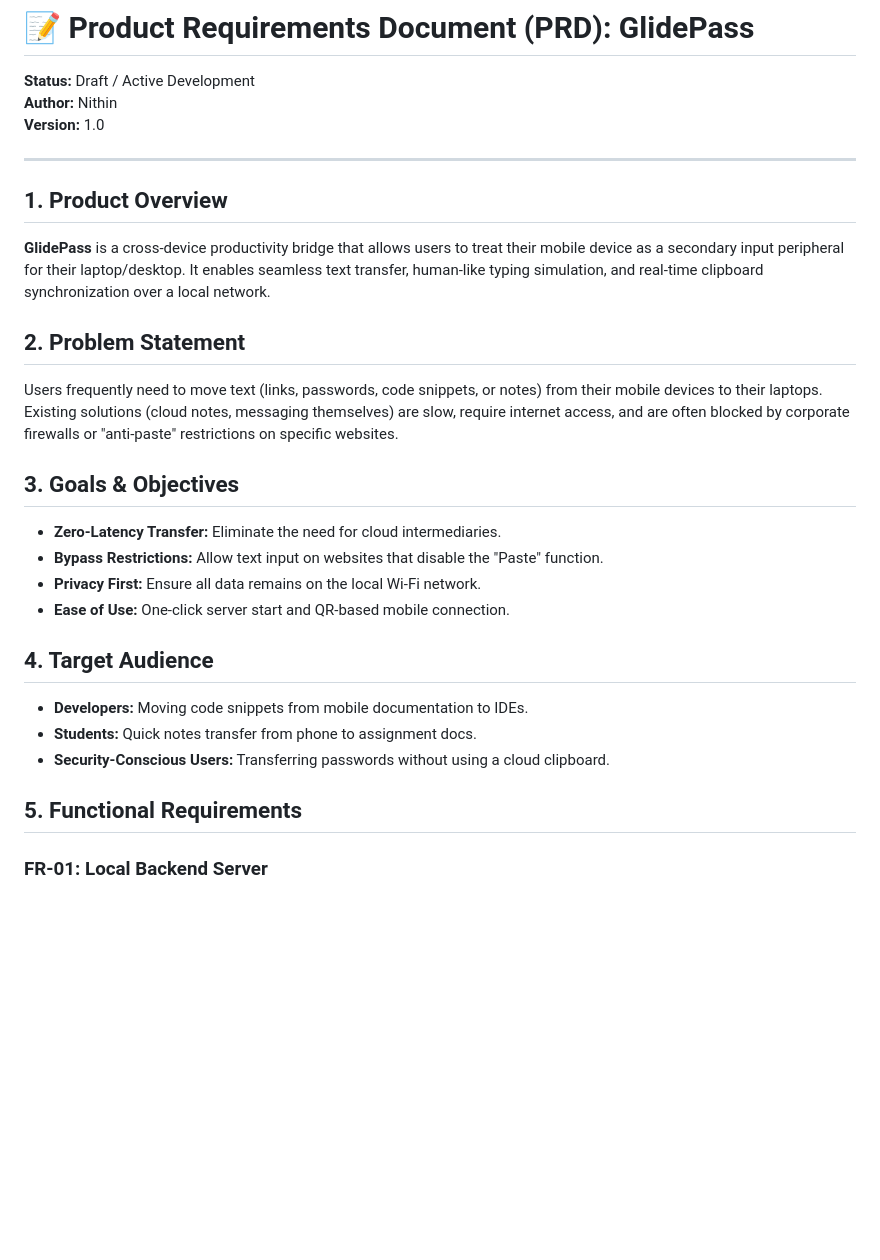
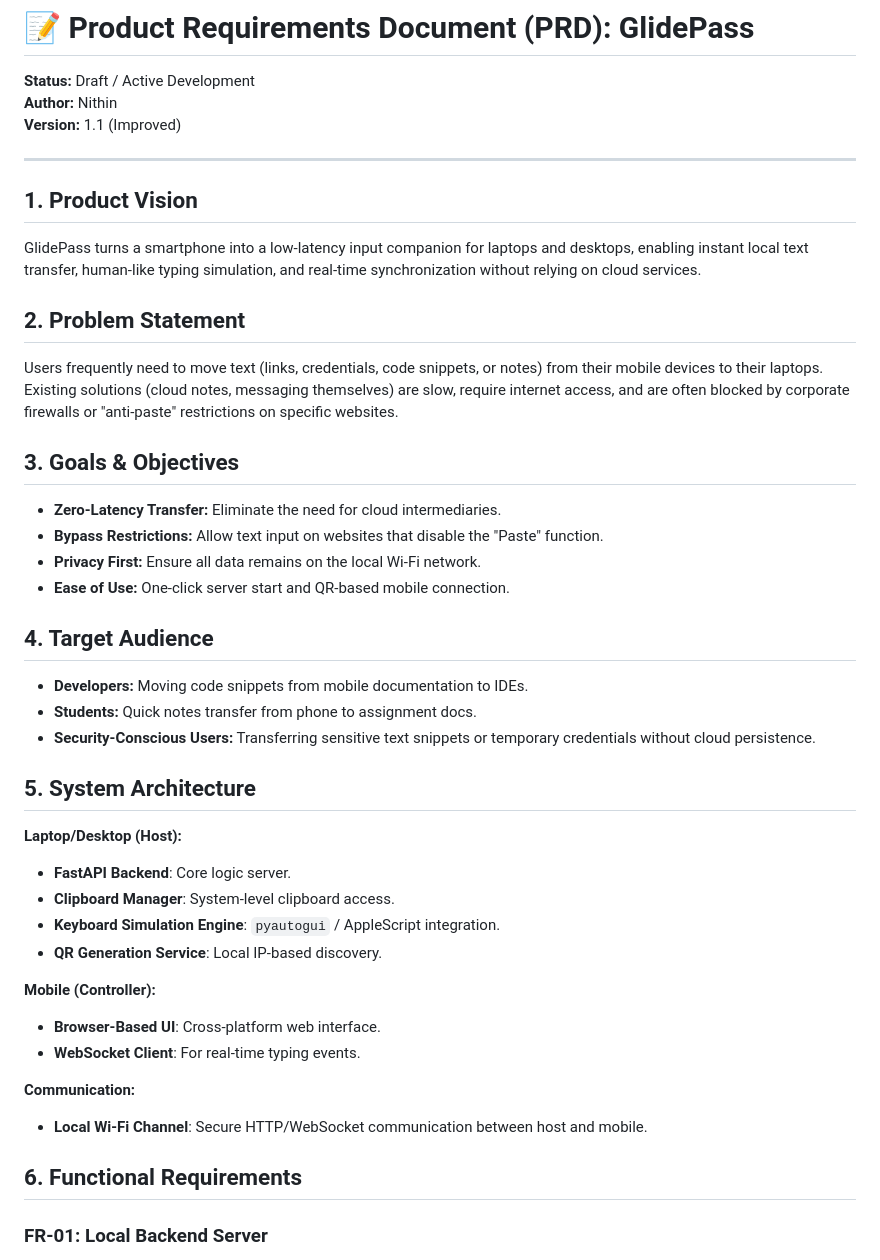
Before and after one commit to Nithin1138/Glidepass_local, a Markdown page: PRD.md, the part around one of its changes. GitHub-like rendering; blank space fills up the shorter version.

```diff
--- a/PRD.md
+++ b/PRD.md
@@ -2,15 +2,15 @@
 
 **Status:** Draft / Active Development
 **Author:** Nithin
-**Version:** 1.0
+**Version:** 1.1 (Improved)
 
 ---
 
-## 1. Product Overview
-**GlidePass** is a cross-device productivity bridge that allows users to treat their mobile device as a secondary input peripheral for their laptop/desktop. It enables seamless text transfer, human-like typing simulation, and real-time clipboard synchronization over a local network.
+## 1. Product Vision
+GlidePass turns a smartphone into a low-latency input companion for laptops and desktops, enabling instant local text transfer, human-like typing simulation, and real-time synchronization without relying on cloud services.
 
 ## 2. Problem Statement
-Users frequently need to move text (links, passwords, code snippets, or notes) from their mobile devices to their laptops. Existing solutions (cloud notes, messaging themselves) are slow, require internet access, and are often blocked by corporate firewalls or "anti-paste" restrictions on specific websites.
+Users frequently need to move text (links, credentials, code snippets, or notes) from their mobile devices to their laptops. Existing solutions (cloud notes, messaging themselves) are slow, require internet access, and are often blocked by corporate firewalls or "anti-paste" restrictions on specific websites.
 
 ## 3. Goals & Objectives
 *   **Zero-Latency Transfer:** Eliminate the need for cloud intermediaries.
@@ -21,9 +21,23 @@ Users frequently need to move text (links, passwords, code snippets, or notes) f
 ## 4. Target Audience
 *   **Developers:** Moving code snippets from mobile documentation to IDEs.
 *   **Students:** Quick notes transfer from phone to assignment docs.
-*   **Security-Conscious Users:** Transferring passwords without using a cloud clipboard.
+*   **Security-Conscious Users:** Transferring sensitive text snippets or temporary credentials without cloud persistence.
 
-## 5. Functional Requirements
+## 5. System Architecture
+**Laptop/Desktop (Host):**
+*   **FastAPI Backend**: Core logic server.
+*   **Clipboard Manager**: System-level clipboard access.
+*   **Keyboard Simulation Engine**: `pyautogui` / AppleScript integration.
+*   **QR Generation Service**: Local IP-based discovery.
+
+**Mobile (Controller):**
+*   **Browser-Based UI**: Cross-platform web interface.
+*   **WebSocket Client**: For real-time typing events.
+
+**Communication:**
+*   **Local Wi-Fi Channel**: Secure HTTP/WebSocket communication between host and mobile.
+
+## 6. Functional Requirements
 
 ### FR-01: Local Backend Server
 *   The system must run a FastAPI server locally on the host machine.
```
Also changed, not shown: other parts of PRD.md (+40 -15 lines).
